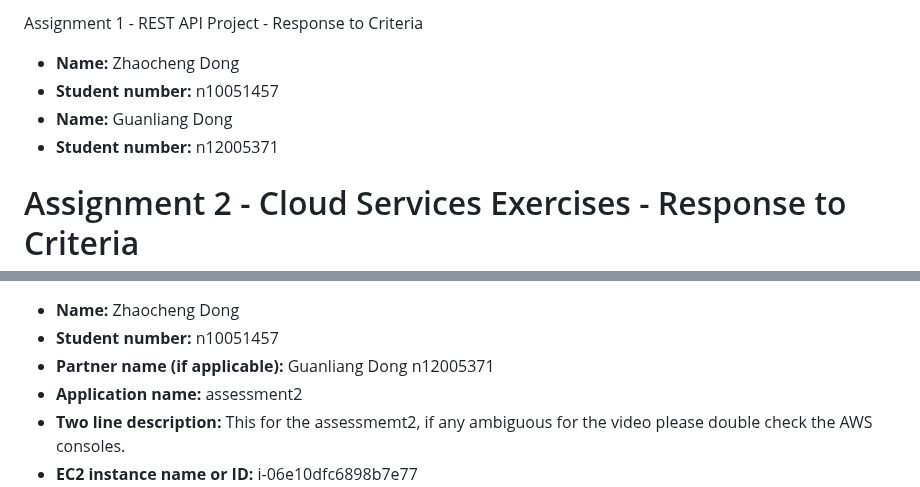
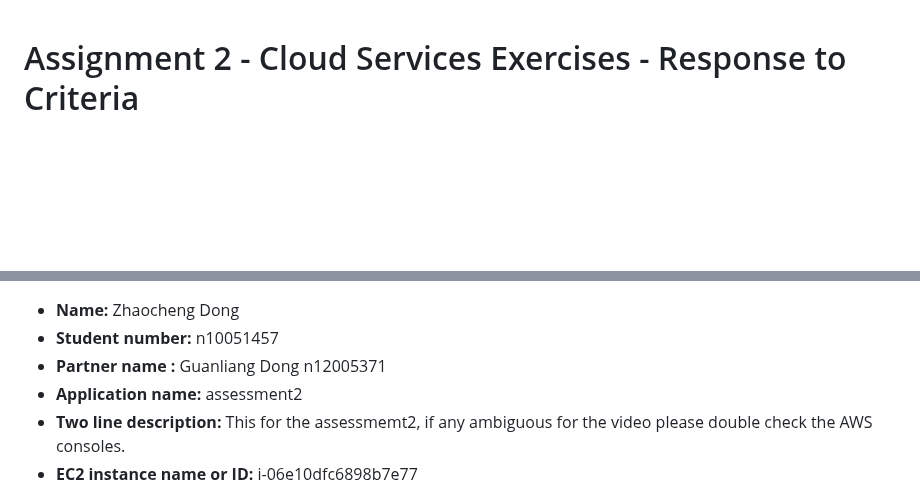
Before and after one commit to ChDXXX/A3-90, a Markdown page: A2_response_to_criteria.md, 2 parts joined by grey strips. Drawn GitHub-style; blank space fills up the shorter version.

```diff
--- a/A2_response_to_criteria.md
+++ b/A2_response_to_criteria.md
@@ -1,10 +1,3 @@
-Assignment 1 - REST API Project - Response to Criteria
-
-- **Name:** Zhaocheng Dong
-- **Student number:** n10051457
-- **Name:** Guanliang Dong
-- **Student number:** n12005371
-
 Assignment 2 - Cloud Services Exercises - Response to Criteria
 ================================================
 
@@ -22,7 +15,7 @@ Overview
 
 - **Name:** Zhaocheng Dong
 - **Student number:** n10051457
-- **Partner name (if applicable):** Guanliang Dong n12005371
+- **Partner name :** Guanliang Dong n12005371
 - **Application name:** assessment2
 - **Two line description:** This for the assessmemt2, if any ambiguous for the video please double check the AWS consoles.
 - **EC2 instance name or ID:** i-06e10dfc6898b7e77
```
